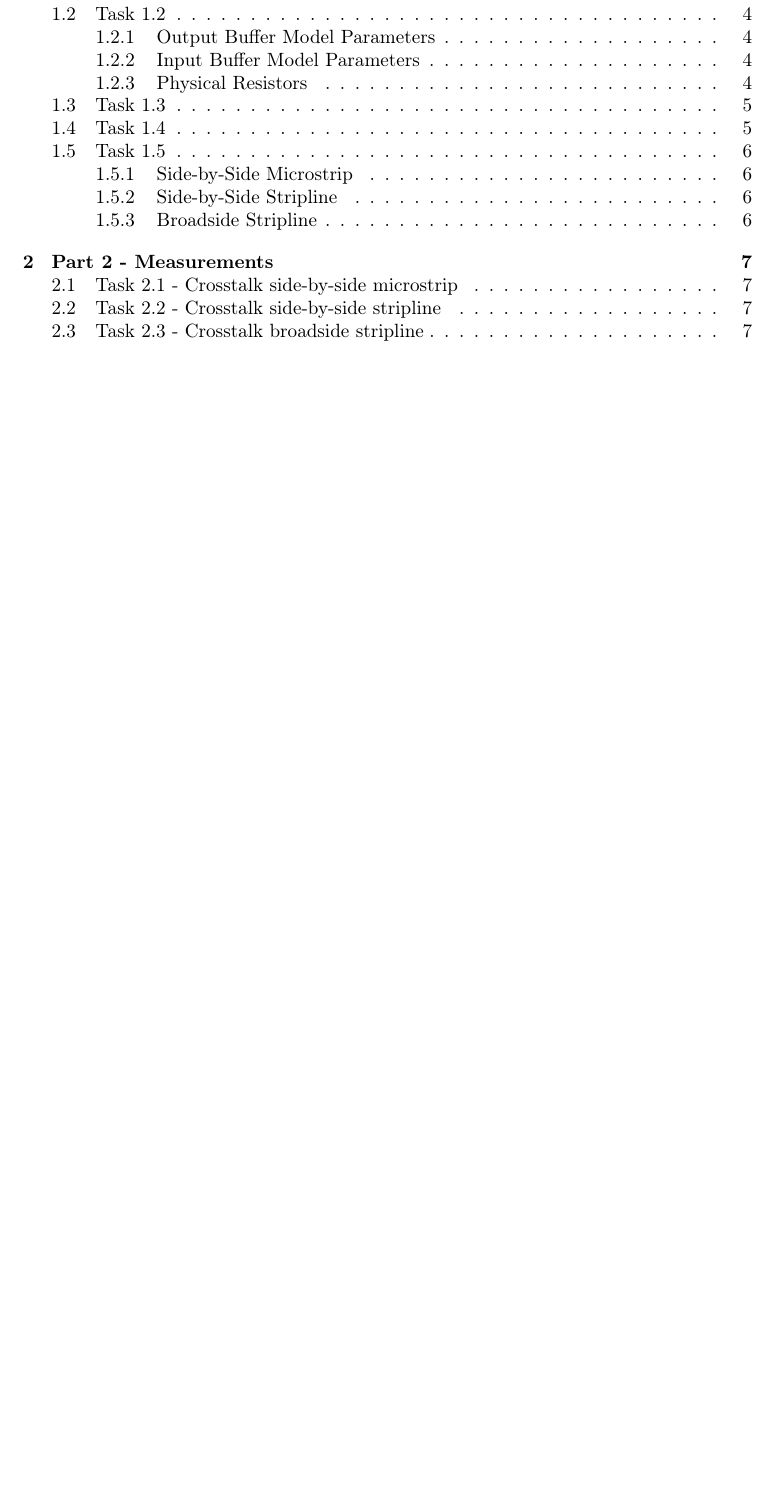
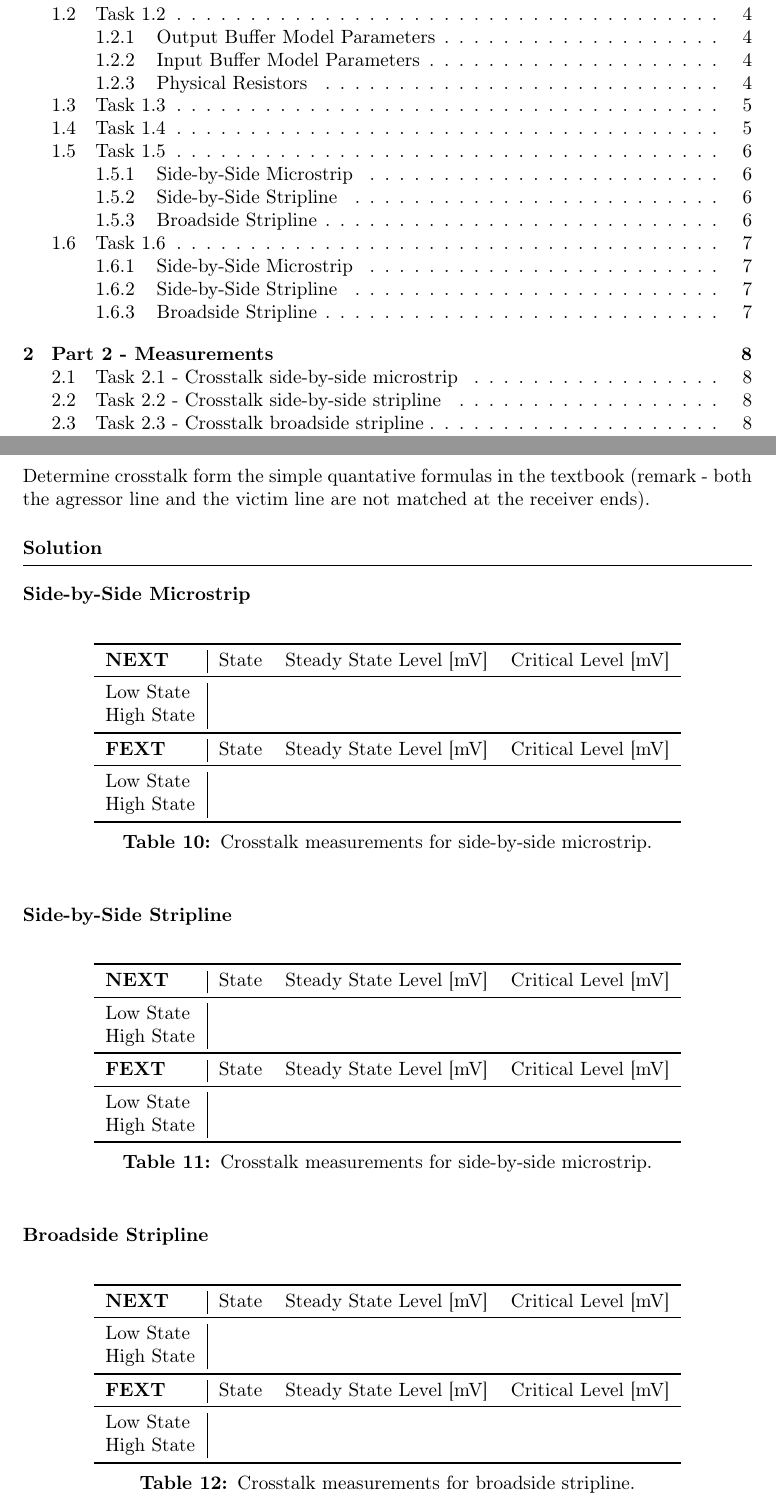
Before and after one commit to Ponti17/ehsd-lab-1, a LaTeX document (latex/main.tex, which reads latex/sections/part_01.tex): part of page 2 of 9 before the commit and two parts of pages 2 and 9 of 10 after it, the two joined at a grey line, cut so that both start at the same text, the shorter picture padded with empty space. Compiled offline with pdfLaTeX.

Commit message:
add empty task 1.6

```diff
--- a/latex/sections/part_01.tex
+++ b/latex/sections/part_01.tex
@@ -385,4 +385,75 @@ Determine the critical crosstalk level in the low state and (high) state. The cr
     \label{tab:sim-broadside-stripline}
 \end{table}
 
+\newpage
+
+\subsection{Task 1.6}
+
+Determine crosstalk form the simple quantative formulas in the textbook (remark - both the agressor line and the victim line are not matched at the receiver ends).
+
+\solution
+
+\subsubsection{Side-by-Side Microstrip}
+
+\begin{table}[h]
+    \centering
+    \begin{tabular}{l|l l l}
+        \toprule[1pt]
+        \textbf{NEXT} & State & Steady State Level [mV] & Critical Level [mV] \\
+        \midrule
+        Low State & & & \\
+        High State & & & \\
+        \midrule[1pt]
+        \textbf{FEXT} & State & Steady State Level [mV] & Critical Level [mV] \\
+        \midrule
+        Low State & & & \\
+        High State & & & \\
+        \bottomrule[1pt]
+    \end{tabular}
+    \caption{Crosstalk measurements for side-by-side microstrip.}
+    \label{tab:calc-side-by-side-microstrip}
+\end{table}
+
+\subsubsection{Side-by-Side Stripline}
+
+\begin{table}[h]
+    \centering
+    \begin{tabular}{l|l l l}
+        \toprule[1pt]
+        \textbf{NEXT} & State & Steady State Level [mV] & Critical Level [mV] \\
+        \midrule
+        Low State & & & \\
+        High State & & & \\
+        \midrule[1pt]
+        \textbf{FEXT} & State & Steady State Level [mV] & Critical Level [mV] \\
+        \midrule
+        Low State & & & \\
+        High State & & & \\
+        \bottomrule[1pt]
+    \end{tabular}
+    \caption{Crosstalk measurements for side-by-side microstrip.}
+    \label{tab:calc-side-by-side-stripline}
+\end{table}
+
+\subsubsection{Broadside Stripline}
+
+\begin{table}[h]
+    \centering
+    \begin{tabular}{l|l l l}
+        \toprule[1pt]
+        \textbf{NEXT} & State & Steady State Level [mV] & Critical Level [mV] \\
+        \midrule
+        Low State & & & \\
+        High State & & & \\
+        \midrule[1pt]
+        \textbf{FEXT} & State & Steady State Level [mV] & Critical Level [mV] \\
+        \midrule
+        Low State & & & \\
+        High State & & & \\
+        \bottomrule[1pt]
+    \end{tabular}
+    \caption{Crosstalk measurements for broadside stripline.}
+    \label{tab:calc-broadside-stripline}
+\end{table}
+
 \end{document}
```
